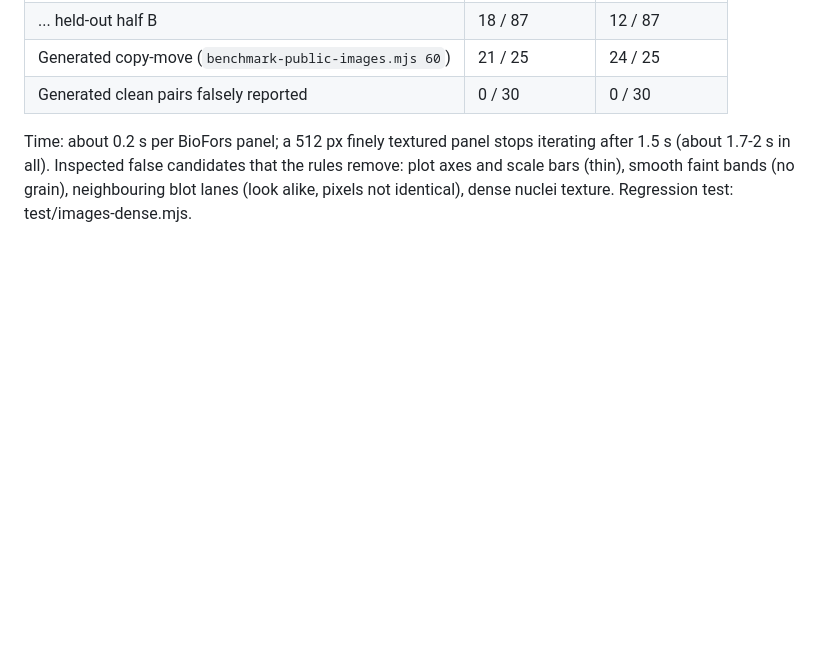
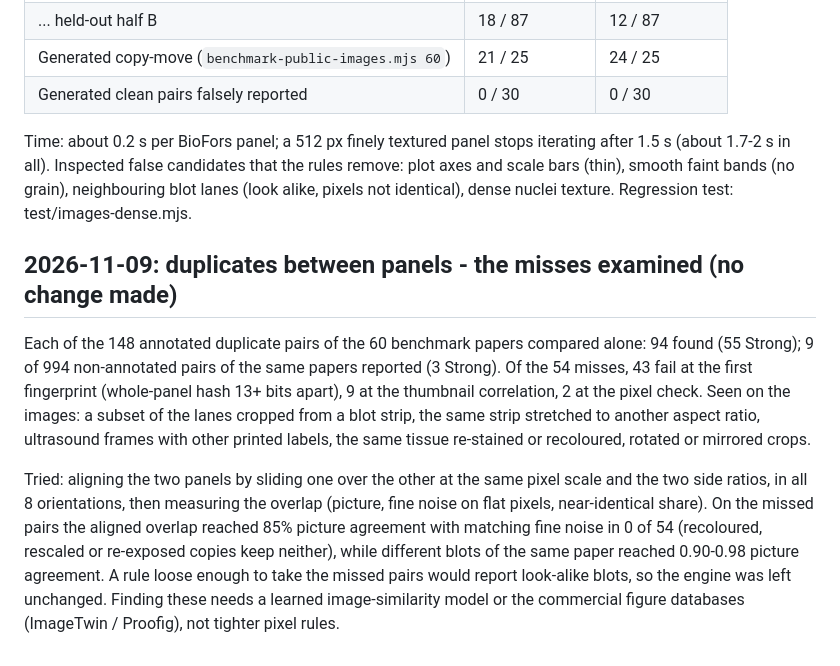
Before and after one commit to softsolspk1/verifyref, a Markdown page: docs/benchmark-images.md, the part around the change. GitHub-like rendering; blank space fills up the shorter version.

Commit message:
Module 5: duplicates between panels - the 54 BioFors misses examined; aligned-overlap search tried, no safe gain, engine unchanged
Co-Authored-By: Claude Opus 5.5 <noreply@anthropic.com>

```diff
--- a/docs/benchmark-images.md
+++ b/docs/benchmark-images.md
@@ -154,3 +154,18 @@ clean images of the same papers (`node scripts/benchmark-images.mjs --task idd -
 Time: about 0.2 s per BioFors panel; a 512 px finely textured panel stops iterating after 1.5 s (about 1.7-2 s in all).
 Inspected false candidates that the rules remove: plot axes and scale bars (thin), smooth faint bands (no grain),
 neighbouring blot lanes (look alike, pixels not identical), dense nuclei texture. Regression test: test/images-dense.mjs.
+
+## 2026-11-09: duplicates between panels - the misses examined (no change made)
+
+Each of the 148 annotated duplicate pairs of the 60 benchmark papers compared alone: 94 found (55 Strong); 9 of 994
+non-annotated pairs of the same papers reported (3 Strong). Of the 54 misses, 43 fail at the first fingerprint
+(whole-panel hash 13+ bits apart), 9 at the thumbnail correlation, 2 at the pixel check. Seen on the images: a subset of
+the lanes cropped from a blot strip, the same strip stretched to another aspect ratio, ultrasound frames with other
+printed labels, the same tissue re-stained or recoloured, rotated or mirrored crops.
+
+Tried: aligning the two panels by sliding one over the other at the same pixel scale and the two side ratios, in all 8
+orientations, then measuring the overlap (picture, fine noise on flat pixels, near-identical share). On the missed pairs
+the aligned overlap reached 85% picture agreement with matching fine noise in 0 of 54 (recoloured, rescaled or
+re-exposed copies keep neither), while different blots of the same paper reached 0.90-0.98 picture agreement. A rule
+loose enough to take the missed pairs would report look-alike blots, so the engine was left unchanged. Finding these
+needs a learned image-similarity model or the commercial figure databases (ImageTwin / Proofig), not tighter pixel rules.
```
